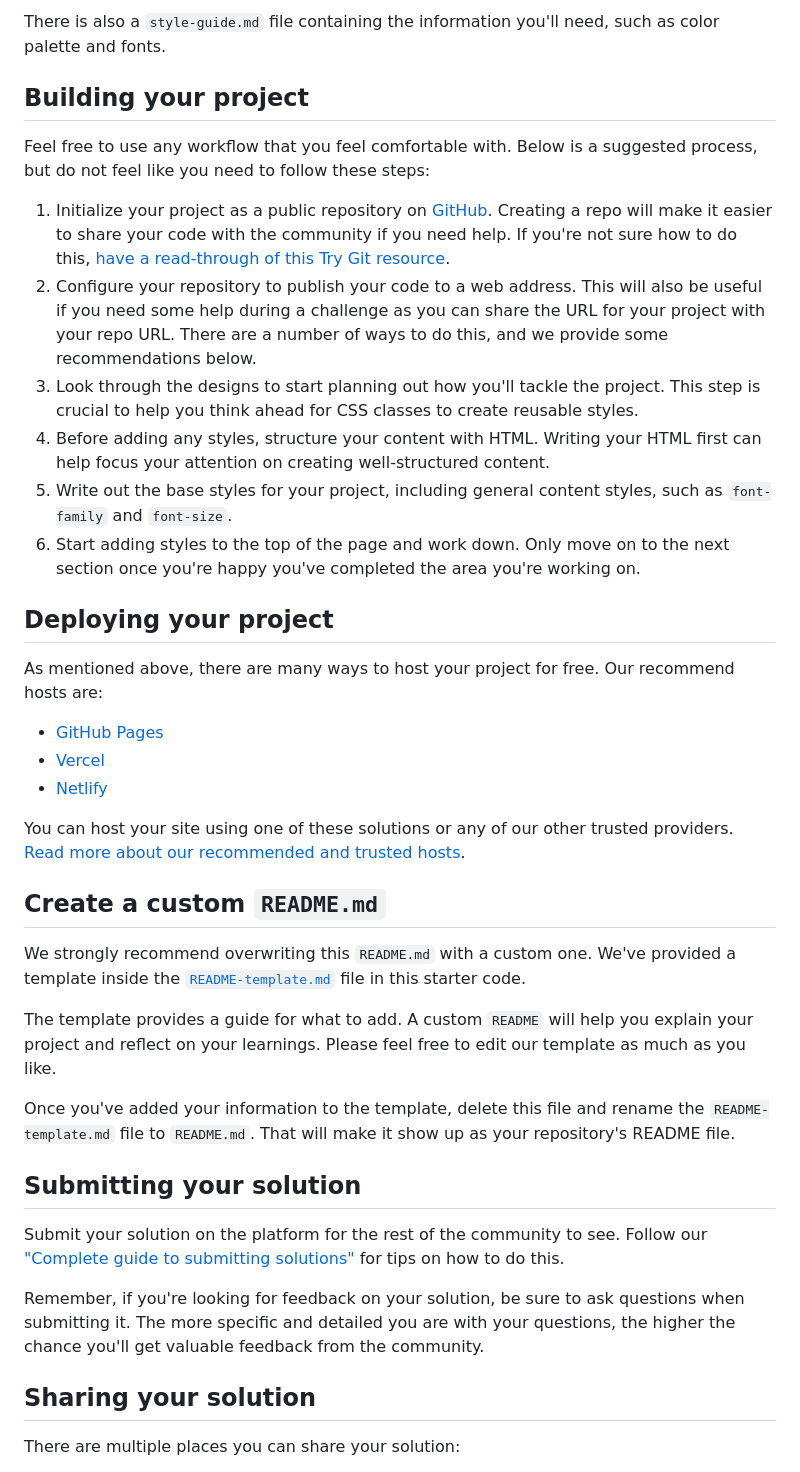
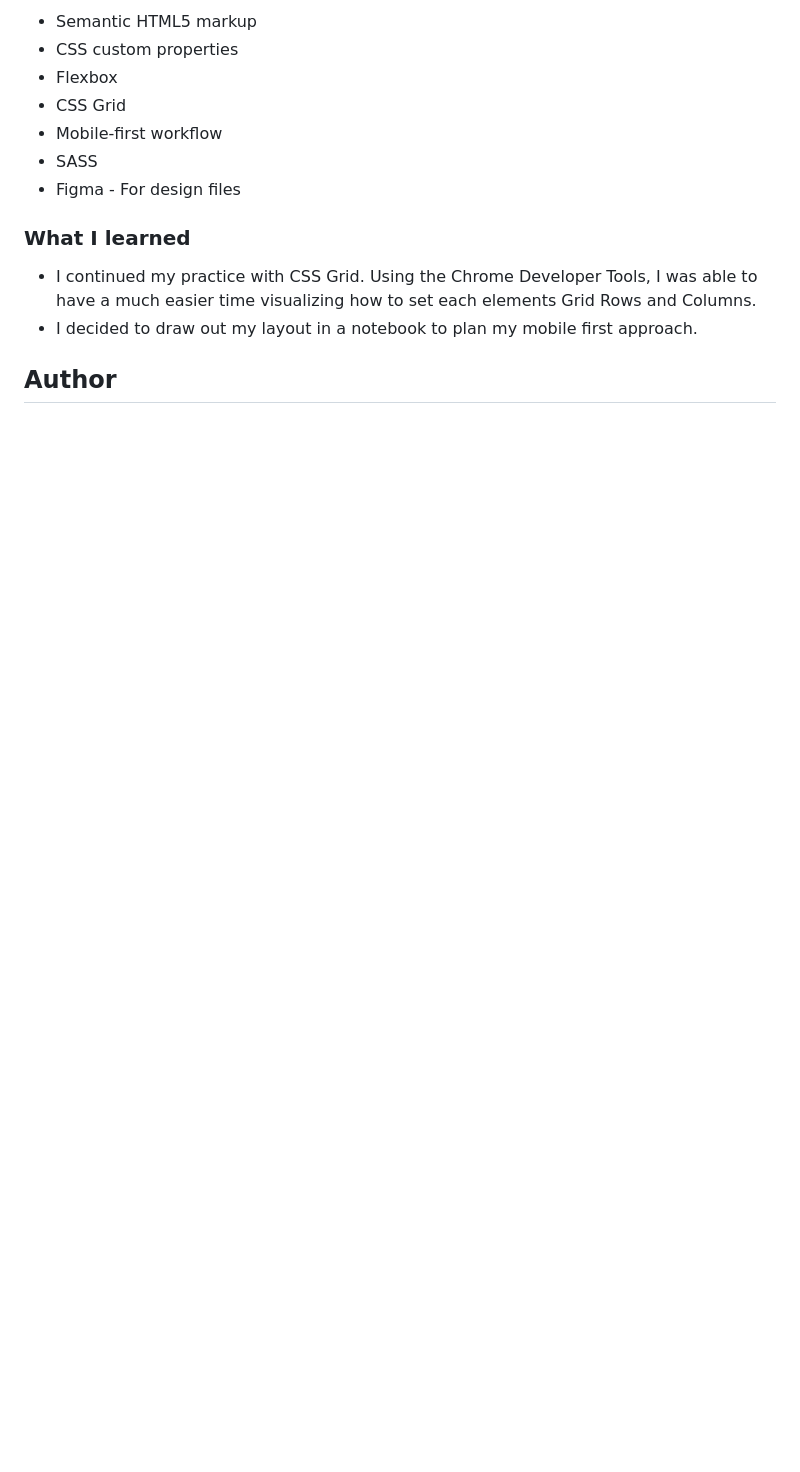
Before and after one commit to jchaparr/NFT_card, a Markdown page: README.md, the part around the change printed below. GitHub-like rendering; blank space fills up the shorter version.

```diff
--- a/README.md
+++ b/README.md
@@ -35,42 +39,16 @@ You will find all the required assets in the `/images` folder. The assets are al
 
-There is also a `style-guide.md` file containing the information you'll need, such as color palette and fonts.
+- Semantic HTML5 markup
+- CSS custom properties
+- Flexbox
+- CSS Grid
+- Mobile-first workflow
+- SASS
+- Figma - For design files
 
-## Building your project
+### What I learned
 
-Feel free to use any workflow that you feel comfortable with. Below is a suggested process, but do not feel like you need to follow these steps:
+- I continued my practice with CSS Grid. Using the Chrome Developer Tools, I was able to have a much easier time visualizing how to set each elements Grid Rows and Columns.
+- I decided to draw out my layout in a notebook to plan my mobile first approach.
 
-1. Initialize your project as a public repository on [GitHub](https://github.com/). Creating a repo will make it easier to share your code with the community if you need help. If you're not sure how to do this, [have a read-through of this Try Git resource](https://try.github.io/).
-2. Configure your repository to publish your code to a web address. This will also be useful if you need some help during a challenge as you can share the URL for your project with your repo URL. There are a number of ways to do this, and we provide some recommendations below.
-3. Look through the designs to start planning out how you'll tackle the project. This step is crucial to help you think ahead for CSS classes to create reusable styles.
-4. Before adding any styles, structure your content with HTML. Writing your HTML first can help focus your attention on creating well-structured content.
-5. Write out the base styles for your project, including general content styles, such as `font-family` and `font-size`.
-6. Start adding styles to the top of the page and work down. Only move on to the next section once you're happy you've completed the area you're working on.
+## Author
 
-## Deploying your project
-
-As mentioned above, there are many ways to host your project for free. Our recommend hosts are:
-
-- [GitHub Pages](https://pages.github.com/)
-- [Vercel](https://vercel.com/)
-- [Netlify](https://www.netlify.com/)
-
-You can host your site using one of these solutions or any of our other trusted providers. [Read more about our recommended and trusted hosts](https://medium.com/frontend-mentor/frontend-mentor-trusted-hosting-providers-bf000dfebe).
-
-## Create a custom `README.md`
-
-We strongly recommend overwriting this `README.md` with a custom one. We've provided a template inside the [`README-template.md`](./README-template.md) file in this starter code.
-
-The template provides a guide for what to add. A custom `README` will help you explain your project and reflect on your learnings. Please feel free to edit our template as much as you like.
-
-Once you've added your information to the template, delete this file and rename the `README-template.md` file to `README.md`. That will make it show up as your repository's README file.
-
-## Submitting your solution
-
-Submit your solution on the platform for the rest of the community to see. Follow our ["Complete guide to submitting solutions"](https://medium.com/frontend-mentor/a-complete-guide-to-submitting-solutions-on-frontend-mentor-ac6384162248) for tips on how to do this.
-
-Remember, if you're looking for feedback on your solution, be sure to ask questions when submitting it. The more specific and detailed you are with your questions, the higher the chance you'll get valuable feedback from the community.
-
-## Sharing your solution
-
-There are multiple places you can share your solution:
-
```
Also changed, not shown: other parts of README.md (+25 -35 lines), README-template.md (deleted, +0 -111 lines), style-guide.md (deleted, +0 -33 lines), active.png (added), desktop.png (added), mobile.png (added).
